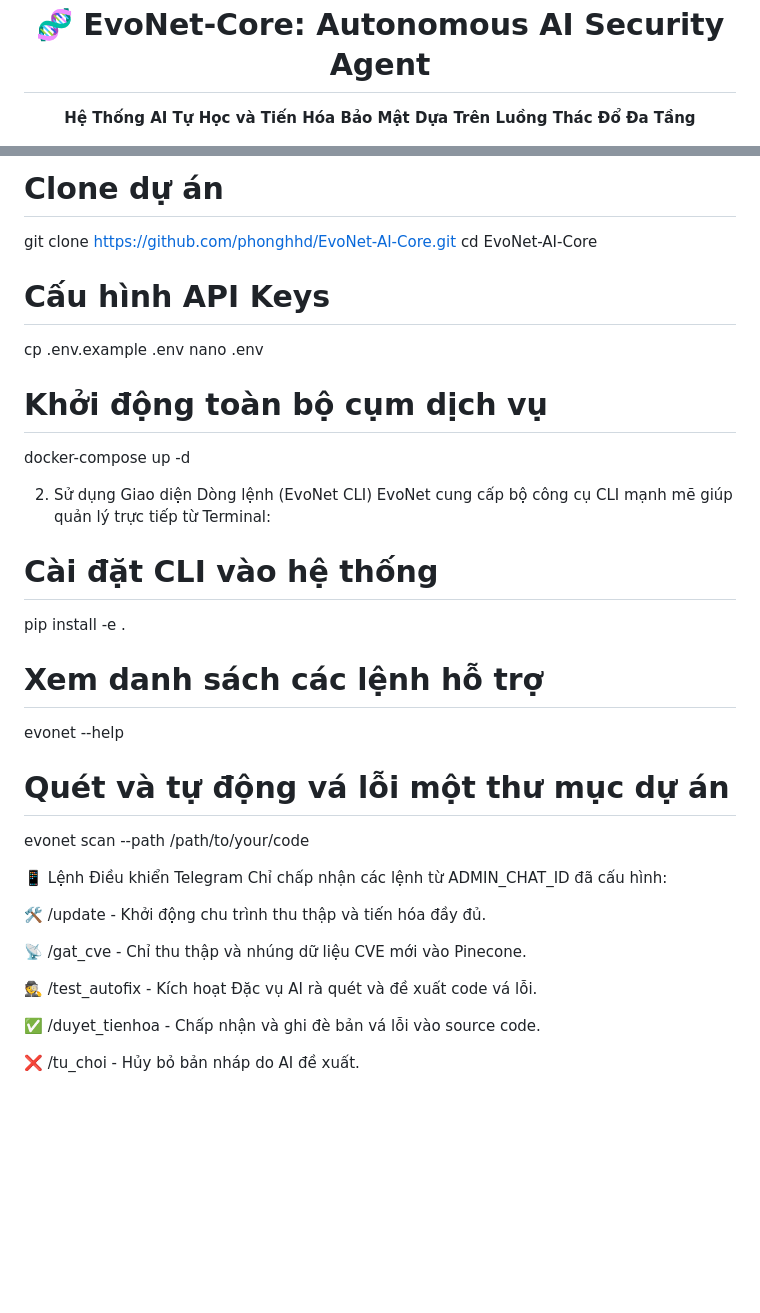
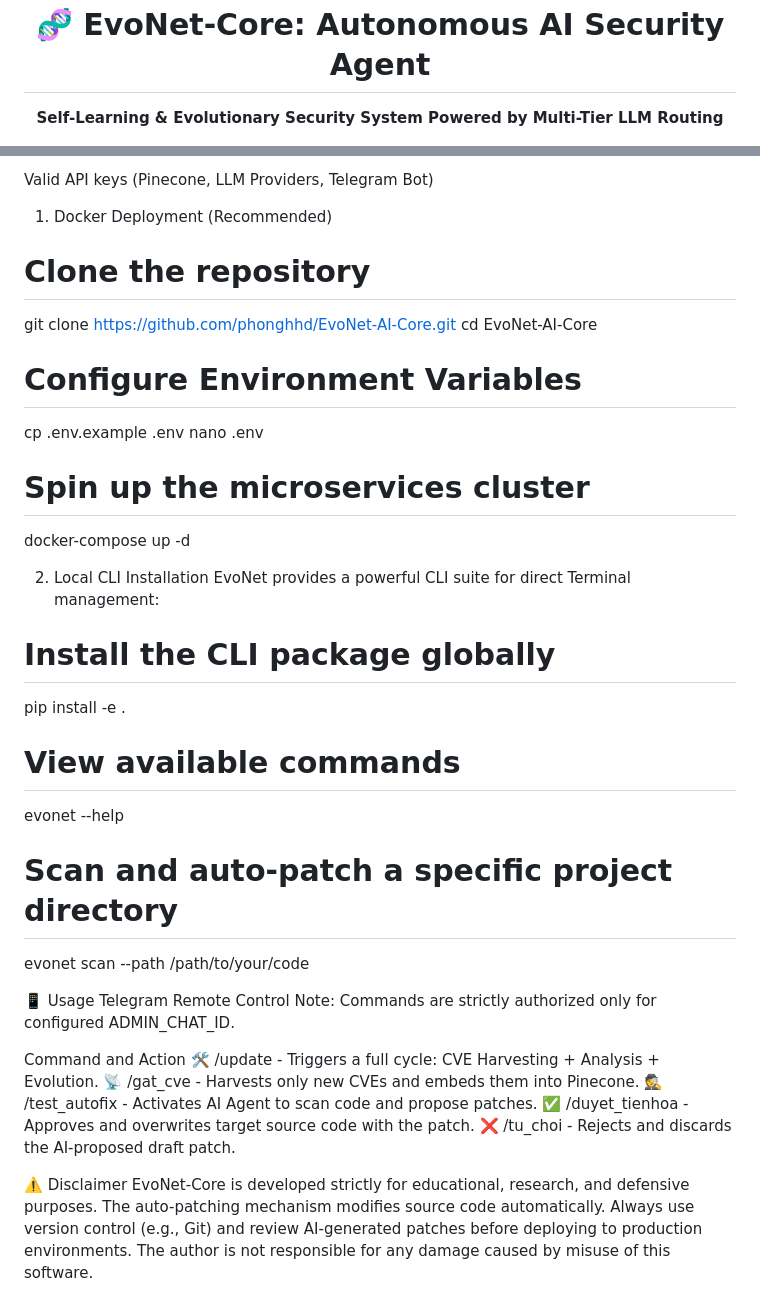
Before and after one commit to phonghhd/EvoNet-AI-Core, a Markdown page: README.md, 2 parts joined by grey strips. Drawn GitHub-style; blank space fills up the shorter version.

```diff
--- a/README.md
+++ b/README.md
@@ -3,5 +3,5 @@
 
   # 🧬 EvoNet-Core: Autonomous AI Security Agent
 
-  **Hệ Thống AI Tự Học và Tiến Hóa Bảo Mật Dựa Trên Luồng Thác Đổ Đa Tầng**
+  **Self-Learning & Evolutionary Security System Powered by Multi-Tier LLM Routing**
 
@@ -57,37 +67,41 @@ Yêu cầu hệ thống: Docker, Docker Compose, Linux/Ubuntu.
 
-# Clone dự án
+Valid API keys (Pinecone, LLM Providers, Telegram Bot)
+
+1. Docker Deployment (Recommended)
+
+# Clone the repository
 git clone [https://github.com/phonghhd/EvoNet-AI-Core.git](https://github.com/phonghhd/EvoNet-AI-Core.git)
 cd EvoNet-AI-Core
 
-# Cấu hình API Keys
+# Configure Environment Variables
 cp .env.example .env
 nano .env
 
-# Khởi động toàn bộ cụm dịch vụ
+# Spin up the microservices cluster
 docker-compose up -d
 
+2. Local CLI Installation
+EvoNet provides a powerful CLI suite for direct Terminal management:
 
-2. Sử dụng Giao diện Dòng lệnh (EvoNet CLI)
-EvoNet cung cấp bộ công cụ CLI mạnh mẽ giúp quản lý trực tiếp từ Terminal:
-
-# Cài đặt CLI vào hệ thống
+# Install the CLI package globally
 pip install -e .
 
-# Xem danh sách các lệnh hỗ trợ
+# View available commands
 evonet --help
 
-# Quét và tự động vá lỗi một thư mục dự án
+# Scan and auto-patch a specific project directory
 evonet scan --path /path/to/your/code
 
-📱 Lệnh Điều khiển Telegram
-Chỉ chấp nhận các lệnh từ ADMIN_CHAT_ID đã cấu hình:
+📱 Usage
+Telegram Remote Control
+Note: Commands are strictly authorized only for configured ADMIN_CHAT_ID.
 
-🛠️ /update - Khởi động chu trình thu thập và tiến hóa đầy đủ.
+Command and Action
+🛠️ /update - Triggers a full cycle: CVE Harvesting + Analysis + Evolution.
+📡 /gat_cve - Harvests only new CVEs and embeds them into Pinecone.
+🕵️ /test_autofix - Activates AI Agent to scan code and propose patches.
+✅ /duyet_tienhoa - Approves and overwrites target source code with the patch.
+❌ /tu_choi - Rejects and discards the AI-proposed draft patch.
 
-📡 /gat_cve - Chỉ thu thập và nhúng dữ liệu CVE mới vào Pinecone.
-
-🕵️ /test_autofix - Kích hoạt Đặc vụ AI rà quét và đề xuất code vá lỗi.
-
-✅ /duyet_tienhoa - Chấp nhận và ghi đè bản vá lỗi vào source code.
-
-❌ /tu_choi - Hủy bỏ bản nháp do AI đề xuất.
+⚠️ Disclaimer
+EvoNet-Core is developed strictly for educational, research, and defensive purposes. The auto-patching mechanism modifies source code automatically. Always use version control (e.g., Git) and review AI-generated patches before deploying to production environments. The author is not responsible for any damage caused by misuse of this software.
```
Also changed, not shown: other parts of README.md (+36 -26 lines).
